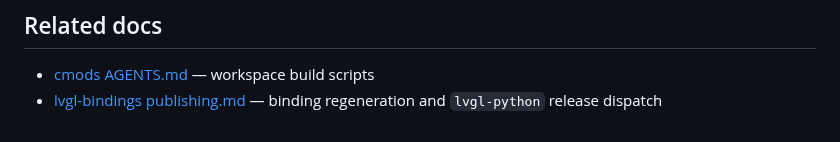
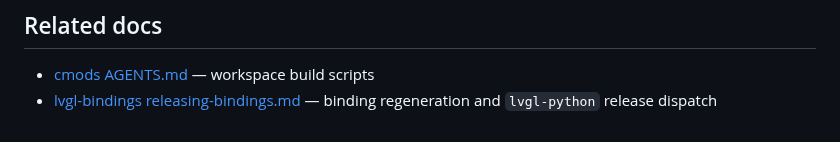
Before and after one commit to PyDevices/.github, a Markdown page: AGENTS.md, the part around the change. Drawn GitHub-style.

Commit message:
docs: follow the lvgl-bindings publishing.md rename
That file was renamed to releasing-bindings.md because it is a binding
release-chain doc, not a package publishing doc -- the org-wide
publishing runbook lives here.

Co-Authored-By: Claude Opus 5 <noreply@anthropic.com>

```diff
--- a/AGENTS.md
+++ b/AGENTS.md
@@ -174,5 +174,5 @@ timeout 10s bash -c "./list_pydevices_repos.sh | while read repo; do echo \"\$(b
 
 - [cmods AGENTS.md](https://github.com/PyDevices/cmods/blob/main/AGENTS.md) —
   workspace build scripts
-- [lvgl-bindings publishing.md](https://github.com/PyDevices/lvgl-bindings/blob/main/docs/publishing.md) —
+- [lvgl-bindings releasing-bindings.md](https://github.com/PyDevices/lvgl-bindings/blob/main/docs/releasing-bindings.md) —
   binding regeneration and `lvgl-python` release dispatch
```
